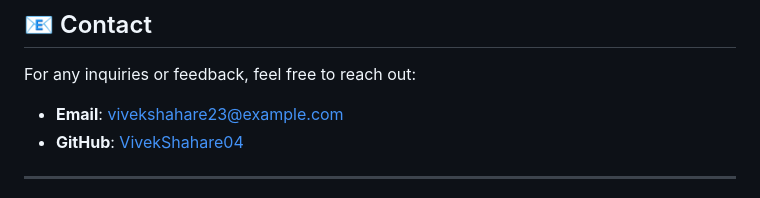
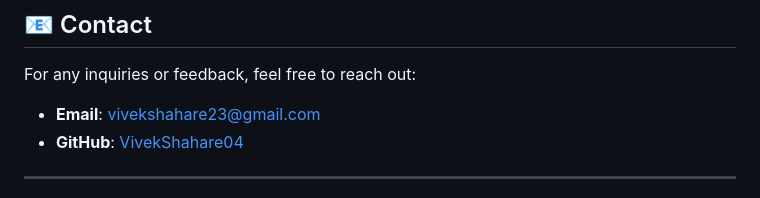
Before and after one commit to VivekShahare04/Gas_Utility_Service, a Markdown page: README.md, the part around the change. Drawn GitHub-style.

```diff
--- a/README.md
+++ b/README.md
@@ -126,7 +126,7 @@ This project is licensed under the MIT License. See the `LICENSE` file for detai
 ## 📧 Contact
 
 For any inquiries or feedback, feel free to reach out:
-- **Email**: vivekshahare23@example.com
+- **Email**: vivekshahare23@gmail.com
 - **GitHub**: [VivekShahare04](https://github.com/VivekShahare04)
 
 ---
```
